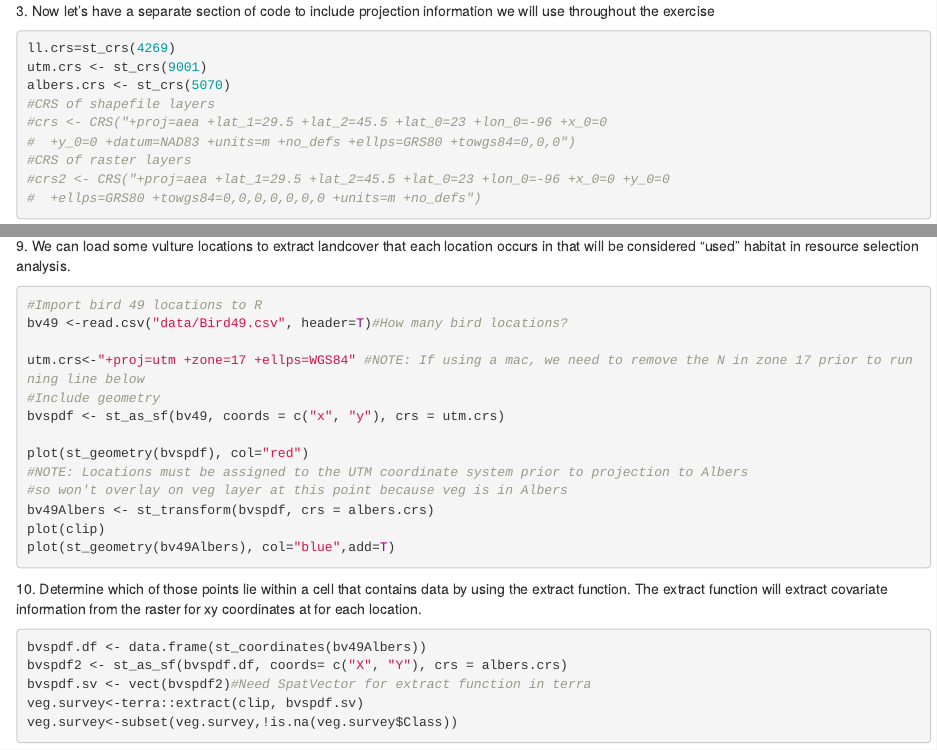
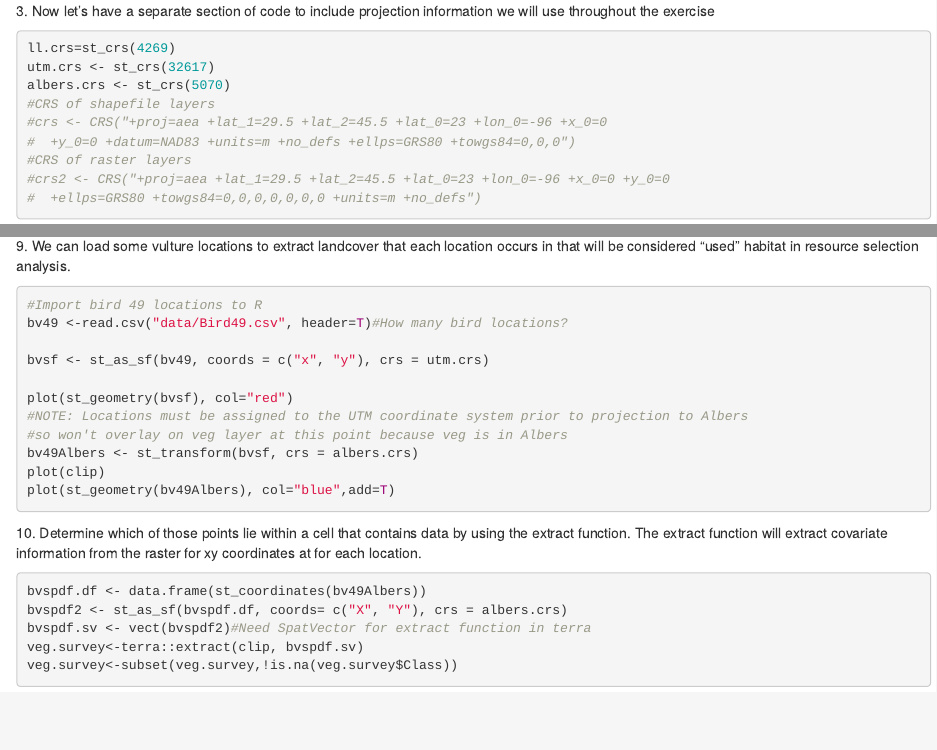
Before and after one commit to walterASEL/Manual-of-Applied-Spatial-Ecology, an R Markdown document (RasterScript.Rmd): the page in a window 1100 px wide, from 1260 px down, and a second part further down, joined at a grey line. Rendered offline with R 4.5, knitr and Pandoc, with nearby package versions.

Commit message:
Updated utm crs

````diff
--- a/RasterScript.Rmd
+++ b/RasterScript.Rmd
@@ -38,7 +38,7 @@ sessionInfo() #Search for and confirm FedData_4.0.0 or newer was loaded
 
 ```{r warning=FALSE, message=FALSE}
 ll.crs=st_crs(4269)
-utm.crs <- st_crs(9001)
+utm.crs <- st_crs(32617)
 albers.crs <- st_crs(5070)
 #CRS of shapefile layers
 #crs <- CRS("+proj=aea +lat_1=29.5 +lat_2=45.5 +lat_0=23 +lon_0=-96 +x_0=0
@@ -131,14 +131,12 @@ plot(st_geometry(road),add=T,lty="22", col="yellow")
 #Import bird 49 locations to R
 bv49 <-read.csv("data/Bird49.csv", header=T)#How many bird locations?
 
-utm.crs<-"+proj=utm +zone=17 +ellps=WGS84" #NOTE: If using a mac, we need to remove the N in zone 17 prior to running line below
-#Include geometry
-bvspdf <- st_as_sf(bv49, coords = c("x", "y"), crs = utm.crs)
+bvsf <- st_as_sf(bv49, coords = c("x", "y"), crs = utm.crs)
 
-plot(st_geometry(bvspdf), col="red")
+plot(st_geometry(bvsf), col="red")
 #NOTE: Locations must be assigned to the UTM coordinate system prior to projection to Albers
 #so won't overlay on veg layer at this point because veg is in Albers
-bv49Albers <- st_transform(bvspdf, crs = albers.crs)
+bv49Albers <- st_transform(bvsf, crs = albers.crs)
 plot(clip)
 plot(st_geometry(bv49Albers), col="blue",add=T)
 ```
````
